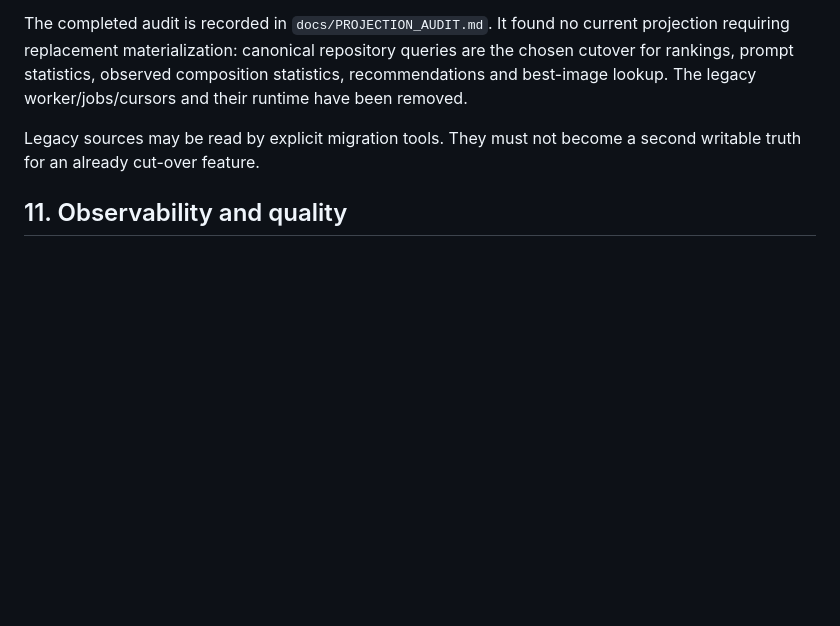
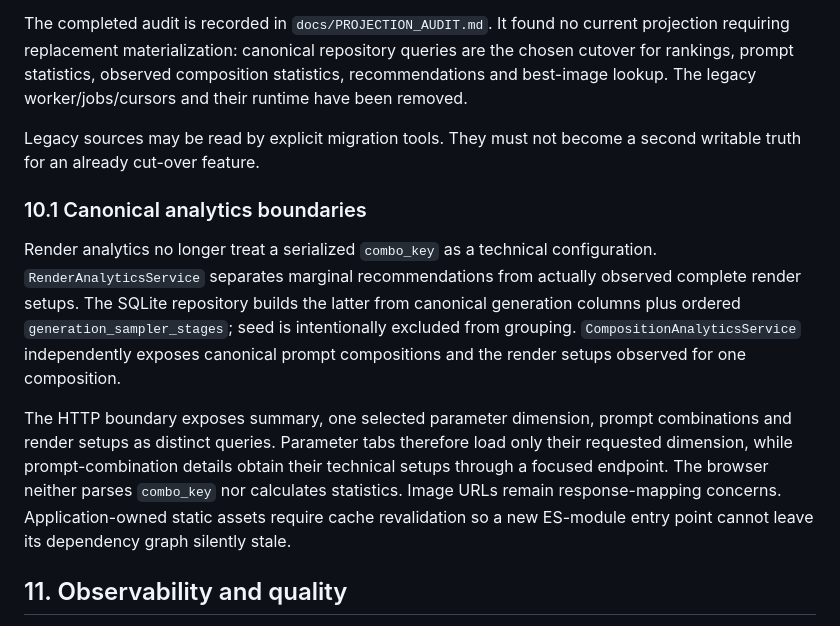
Before and after one commit to Lexoniarus/ComfyReview, a Markdown page: docs/ARCHITECTURE.md, the part around the change. Rendered like a GitHub page; blank space fills up the shorter version.

Commit message:
docs: document analytics semantics

```diff
--- a/docs/ARCHITECTURE.md
+++ b/docs/ARCHITECTURE.md
@@ -256,6 +256,24 @@ worker/jobs/cursors and their runtime have been removed.
 Legacy sources may be read by explicit migration tools. They must not become a
 second writable truth for an already cut-over feature.
 
+### 10.1 Canonical analytics boundaries
+
+Render analytics no longer treat a serialized `combo_key` as a technical
+configuration. `RenderAnalyticsService` separates marginal recommendations
+from actually observed complete render setups. The SQLite repository builds
+the latter from canonical generation columns plus ordered
+`generation_sampler_stages`; seed is intentionally excluded from grouping.
+`CompositionAnalyticsService` independently exposes canonical prompt
+compositions and the render setups observed for one composition.
+
+The HTTP boundary exposes summary, one selected parameter dimension, prompt
+combinations and render setups as distinct queries. Parameter tabs therefore
+load only their requested dimension, while prompt-combination details obtain
+their technical setups through a focused endpoint. The browser neither parses
+`combo_key` nor calculates statistics. Image URLs remain response-mapping
+concerns. Application-owned static assets require cache revalidation so a new
+ES-module entry point cannot leave its dependency graph silently stale.
+
 ## 11. Observability and quality
 
 Request middleware validates or generates `X-Request-ID`, binds it through a
```
Also changed, not shown: docs/DATA_ARCHITECTURE.md (+16 -0 lines), docs/REFACTOR_PLAN.md (+20 -0 lines).
